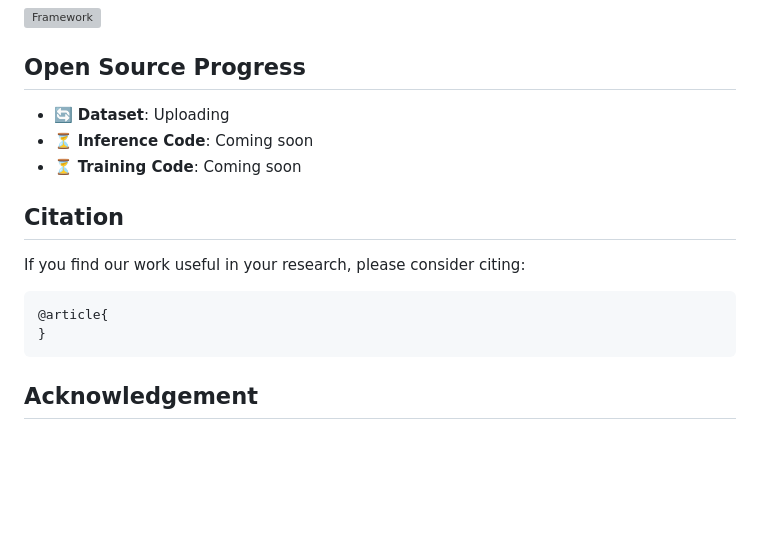
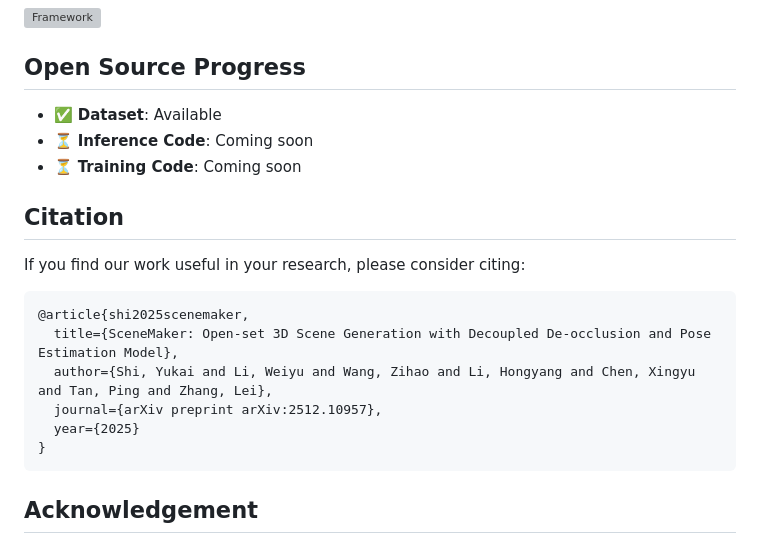
Before and after one commit to IDEA-Research/SceneMaker, a Markdown page: README.md, the part around the change. Drawn GitHub-style; blank space fills up the shorter version; grey boxes are pictures that could not be loaded.

````diff
--- a/README.md
+++ b/README.md
@@ -111,7 +111,7 @@ We decouple the de-occlusion model from 3D object generation. We construct a uni
 
 ## Open Source Progress
 
-- 🔄 **Dataset**: Uploading
+- ✅ **Dataset**: Available
 - ⏳ **Inference Code**: Coming soon
 - ⏳ **Training Code**: Coming soon
 
@@ -121,7 +121,11 @@ We decouple the de-occlusion model from 3D object generation. We construct a uni
 If you find our work useful in your research, please consider citing:
 
 ```bibtex
-@article{
+@article{shi2025scenemaker,
+  title={SceneMaker: Open-set 3D Scene Generation with Decoupled De-occlusion and Pose Estimation Model},
+  author={Shi, Yukai and Li, Weiyu and Wang, Zihao and Li, Hongyang and Chen, Xingyu and Tan, Ping and Zhang, Lei},
+  journal={arXiv preprint arXiv:2512.10957},
+  year={2025}
 }
 ```
 
````
